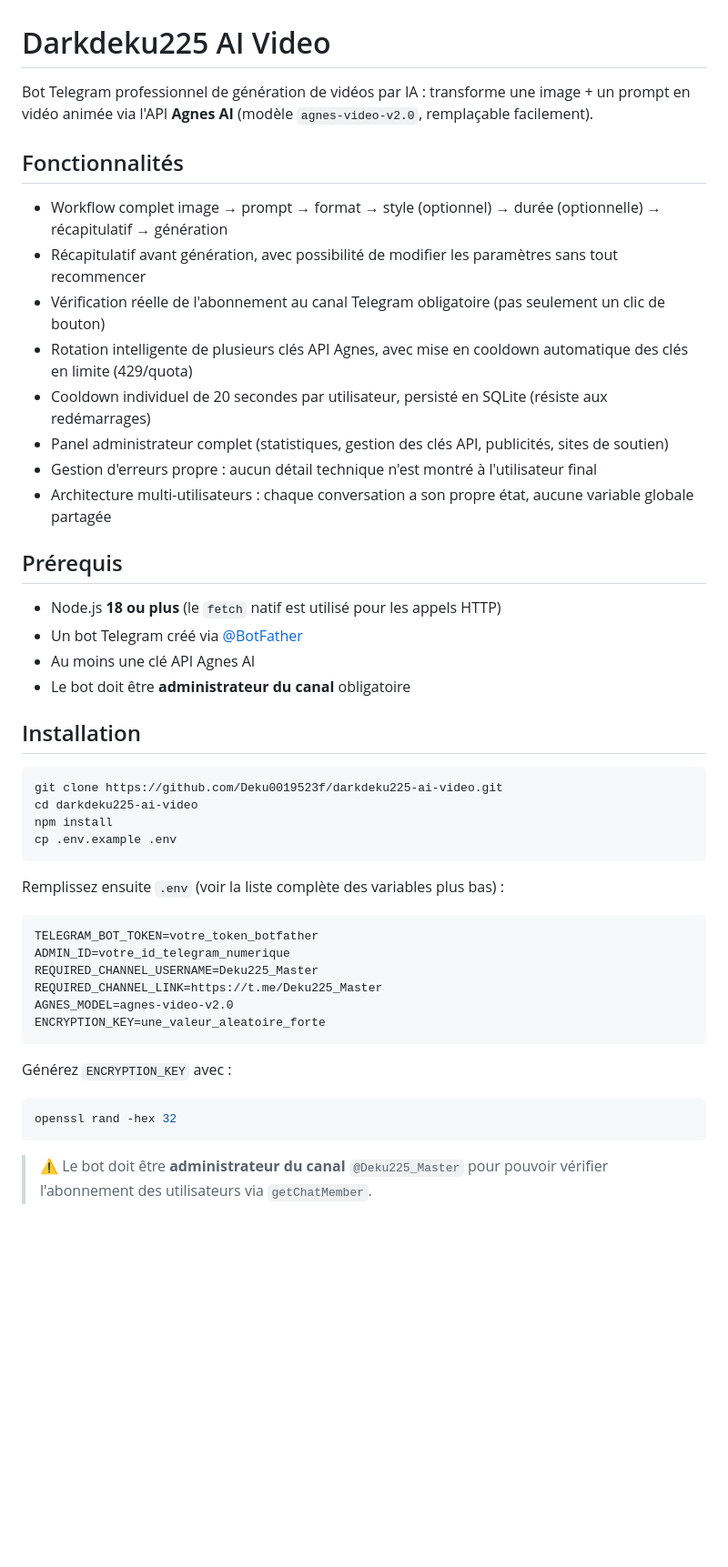
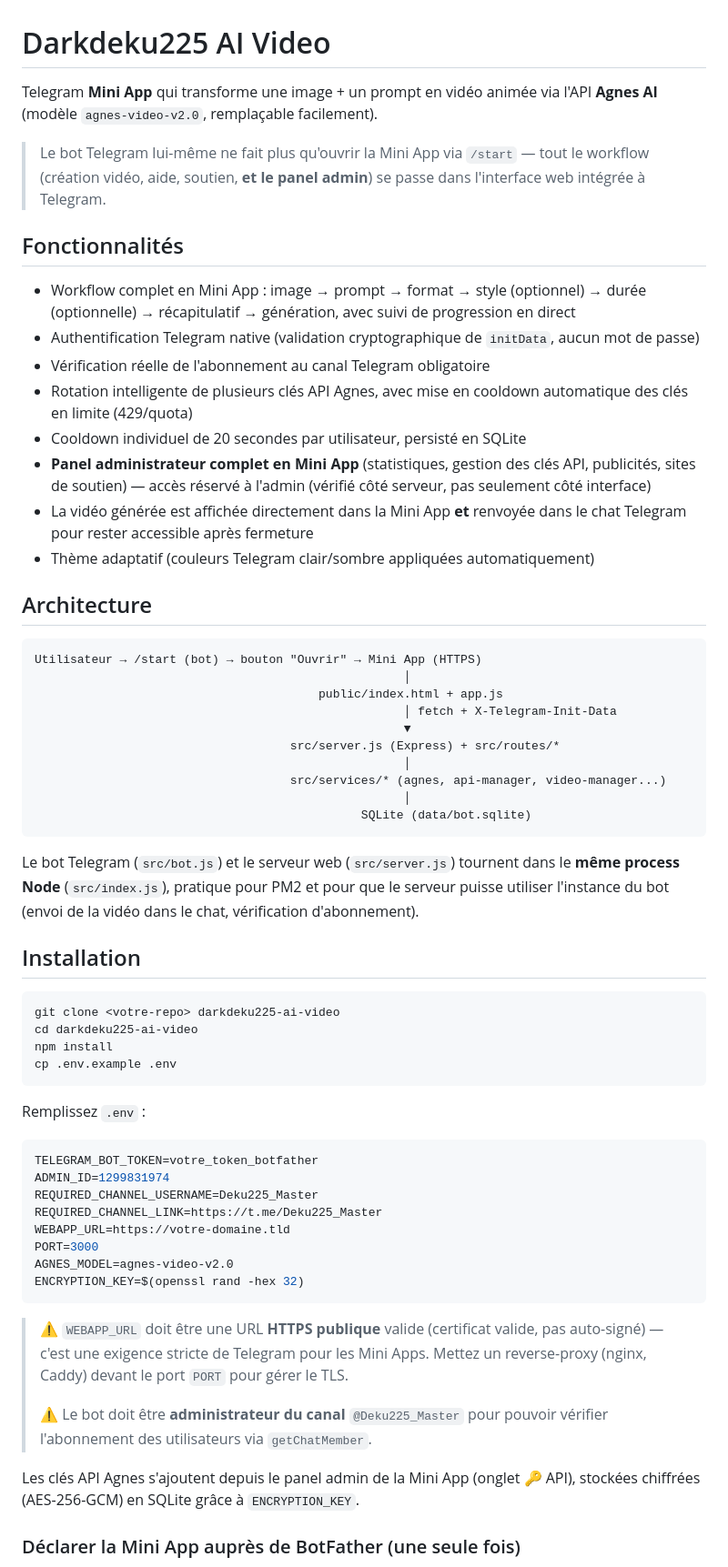
Before and after one commit to Deku0019523f/darkdeku225-ai-video, a Markdown page: README.md, the part around one of its changes. Shown at 91% size. Drawn GitHub-style; blank space fills up the shorter version.

````diff
--- a/README.md
+++ b/README.md
@@ -1,52 +1,73 @@
 # Darkdeku225 AI Video
 
-Bot Telegram professionnel de génération de vidéos par IA : transforme une image + un prompt
-en vidéo animée via l'API **Agnes AI** (modèle `agnes-video-v2.0`, remplaçable facilement).
+Telegram **Mini App** qui transforme une image + un prompt en vidéo animée via l'API
+**Agnes AI** (modèle `agnes-video-v2.0`, remplaçable facilement).
+
+> Le bot Telegram lui-même ne fait plus qu'ouvrir la Mini App via `/start` — tout le
+> workflow (création vidéo, aide, soutien, **et le panel admin**) se passe dans
+> l'interface web intégrée à Telegram.
 
 ## Fonctionnalités
 
-- Workflow complet image → prompt → format → style (optionnel) → durée (optionnelle) → récapitulatif → génération
-- Récapitulatif avant génération, avec possibilité de modifier les paramètres sans tout recommencer
-- Vérification réelle de l'abonnement au canal Telegram obligatoire (pas seulement un clic de bouton)
+- Workflow complet en Mini App : image → prompt → format → style (optionnel) → durée (optionnelle) → récapitulatif → génération, avec suivi de progression en direct
+- Authentification Telegram native (validation cryptographique de `initData`, aucun mot de passe)
+- Vérification réelle de l'abonnement au canal Telegram obligatoire
 - Rotation intelligente de plusieurs clés API Agnes, avec mise en cooldown automatique des clés en limite (429/quota)
-- Cooldown individuel de 20 secondes par utilisateur, persisté en SQLite (résiste aux redémarrages)
-- Panel administrateur complet (statistiques, gestion des clés API, publicités, sites de soutien)
-- Gestion d'erreurs propre : aucun détail technique n'est montré à l'utilisateur final
-- Architecture multi-utilisateurs : chaque conversation a son propre état, aucune variable globale partagée
+- Cooldown individuel de 20 secondes par utilisateur, persisté en SQLite
+- **Panel administrateur complet en Mini App** (statistiques, gestion des clés API, publicités, sites de soutien) — accès réservé à l'admin (vérifié côté serveur, pas seulement côté interface)
+- La vidéo générée est affichée directement dans la Mini App **et** renvoyée dans le chat Telegram pour rester accessible après fermeture
+- Thème adaptatif (couleurs Telegram clair/sombre appliquées automatiquement)
 
-## Prérequis
+## Architecture
 
-- Node.js **18 ou plus** (le `fetch` natif est utilisé pour les appels HTTP)
-- Un bot Telegram créé via [@BotFather](https://t.me/BotFather)
-- Au moins une clé API Agnes AI
-- Le bot doit être **administrateur du canal** obligatoire
+```
+Utilisateur → /start (bot) → bouton "Ouvrir" → Mini App (HTTPS)
+                                                    │
+                                        public/index.html + app.js
+                                                    │ fetch + X-Telegram-Init-Data
+                                                    ▼
+                                    src/server.js (Express) + src/routes/*
+                                                    │
+                                    src/services/* (agnes, api-manager, video-manager...)
+                                                    │
+                                              SQLite (data/bot.sqlite)
+```
+
+Le bot Telegram (`src/bot.js`) et le serveur web (`src/server.js`) tournent dans le
+**même process Node** (`src/index.js`), pratique pour PM2 et pour que le serveur puisse
+utiliser l'instance du bot (envoi de la vidéo dans le chat, vérification d'abonnement).
 
 ## Installation
 
 ```bash
-git clone https://github.com/Deku0019523f/darkdeku225-ai-video.git
+git clone <votre-repo> darkdeku225-ai-video
 cd darkdeku225-ai-video
 npm install
 cp .env.example .env
 ```
 
-Remplissez ensuite `.env` (voir la liste complète des variables plus bas) :
+Remplissez `.env` :
 
 ```env
 TELEGRAM_BOT_TOKEN=votre_token_botfather
-ADMIN_ID=votre_id_telegram_numerique
+ADMIN_ID=1299831974
 REQUIRED_CHANNEL_USERNAME=Deku225_Master
 REQUIRED_CHANNEL_LINK=https://t.me/Deku225_Master
+WEBAPP_URL=https://votre-domaine.tld
+PORT=3000
 AGNES_MODEL=agnes-video-v2.0
-ENCRYPTION_KEY=une_valeur_aleatoire_forte
+ENCRYPTION_KEY=$(openssl rand -hex 32)
 ```
 
-Générez `ENCRYPTION_KEY` avec :
+> ⚠️ `WEBAPP_URL` doit être une URL **HTTPS publique** valide (certificat valide,
+> pas auto-signé) — c'est une exigence stricte de Telegram pour les Mini Apps.
+> Mettez un reverse-proxy (nginx, Caddy) devant le port `PORT` pour gérer le TLS.
+>
+> ⚠️ Le bot doit être **administrateur du canal** `@Deku225_Master` pour pouvoir
+> vérifier l'abonnement des utilisateurs via `getChatMember`.
 
-```bash
-openssl rand -hex 32
-```
+Les clés API Agnes s'ajoutent depuis le panel admin de la Mini App (onglet 🔑 API),
+stockées chiffrées (AES-256-GCM) en SQLite grâce à `ENCRYPTION_KEY`.
 
-> ⚠️ Le bot doit être **administrateur du canal** `@Deku225_Master` pour pouvoir vérifier
-> l'abonnement des utilisateurs via `getChatMember`.
+### Déclarer la Mini App auprès de BotFather (une seule fois)
 
````
Also changed, not shown: other parts of README.md (+42 -111 lines).
